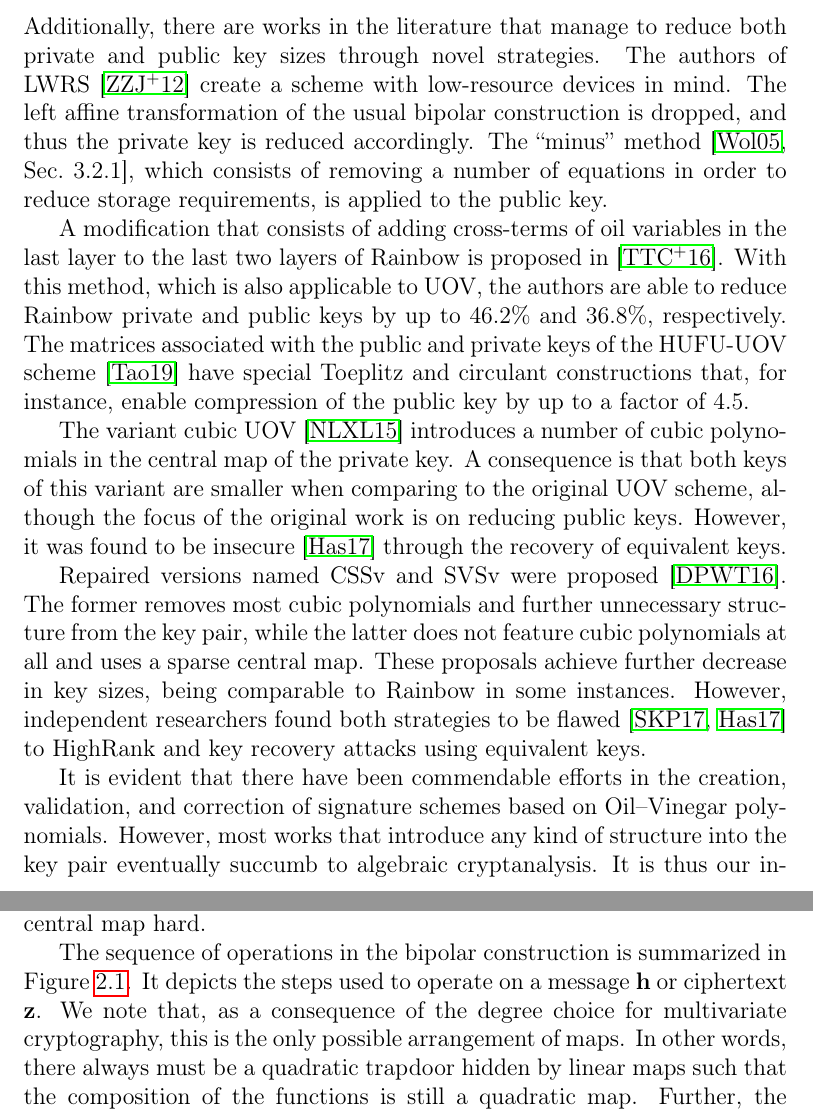
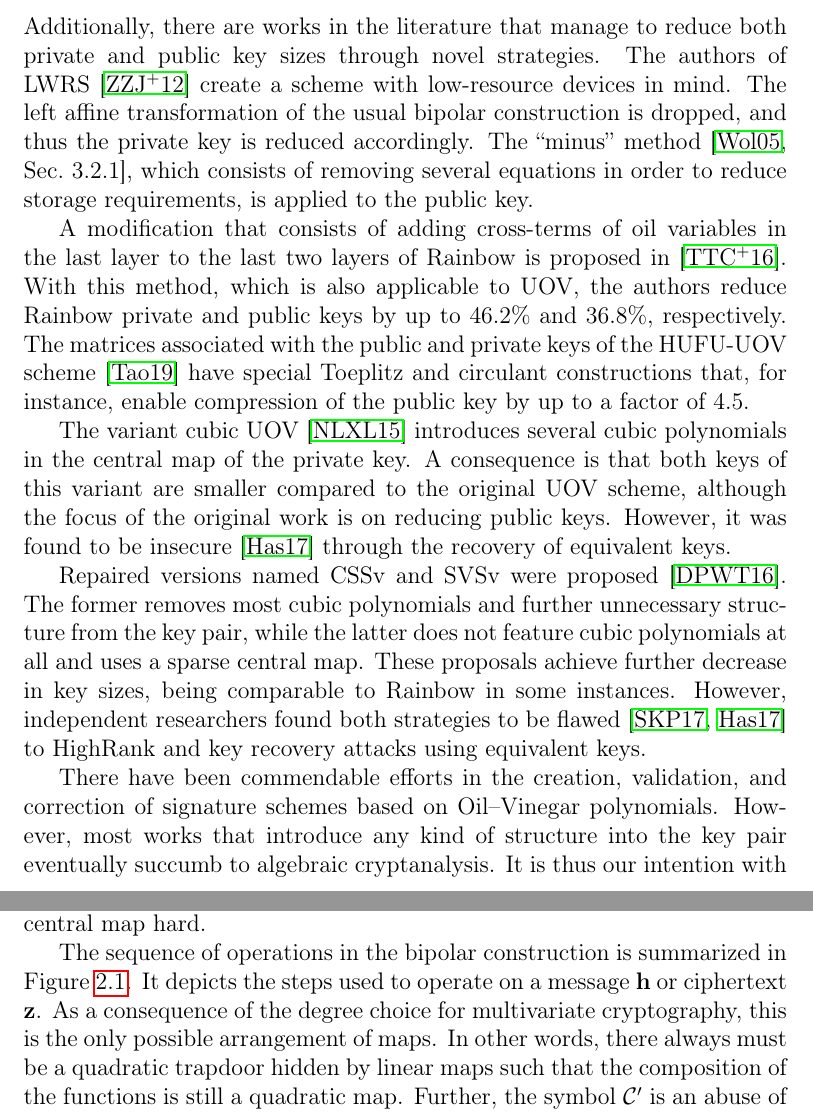
Before and after one commit to zambonin/msc, a LaTeX thesis (main.tex): two parts of pages 11 and 24 of 79, joined at a grey line, cut so that both start at the same text. Compiled offline with pdfLaTeX.

Commit message:
overleaf_to_git: update main.tex from r16952 to r16979

```diff
--- a/main.tex
+++ b/main.tex
@@ -132,15 +132,15 @@ The CyclicRainbow variant~\cite{Petzoldt:201012} is a direct extension of cyclic
 
 \subsection{Improvements to total key pair size}\label{subsec:both}
 
-Additionally, there are works in the literature that manage to reduce both private and public key sizes through novel strategies. The authors of LWRS~\cite{Zhang:201208} create a scheme with low-resource devices in mind. The left affine transformation of the usual bipolar construction is dropped, and thus the private key is reduced accordingly. The ``minus'' method~\cite[Sec.~3.2.1]{Wolf:200511}, which consists of removing a number of equations in order to reduce storage requirements, is applied to the public key.
-
-A modification that consists of adding cross-terms of oil variables in the last layer to the last two layers of Rainbow is proposed in~\cite{Tan:201603}. With this method, which is also applicable to UOV, the authors are able to reduce Rainbow private and public keys by up to $46.2\%$ and $36.8\%$, respectively. The matrices associated with the public and private keys of the HUFU-UOV scheme~\cite{Tao:201905} have special Toeplitz and circulant constructions that, for instance, enable compression of the public key by up to a factor of $4.5$.
-
-The variant cubic UOV~\cite{Nie:201511} introduces a number of cubic polynomials in the central map of the private key. A consequence is that both keys of this variant are smaller when comparing to the original UOV scheme, although the focus of the original work is on reducing public keys. However, it was found to be insecure~\cite{Hashimoto:201712} through the recovery of equivalent keys.
+Additionally, there are works in the literature that manage to reduce both private and public key sizes through novel strategies. The authors of LWRS~\cite{Zhang:201208} create a scheme with low-resource devices in mind. The left affine transformation of the usual bipolar construction is dropped, and thus the private key is reduced accordingly. The ``minus'' method~\cite[Sec.~3.2.1]{Wolf:200511}, which consists of removing several equations in order to reduce storage requirements, is applied to the public key.
+
+A modification that consists of adding cross-terms of oil variables in the last layer to the last two layers of Rainbow is proposed in~\cite{Tan:201603}. With this method, which is also applicable to UOV, the authors reduce Rainbow private and public keys by up to $46.2\%$ and $36.8\%$, respectively. The matrices associated with the public and private keys of the HUFU-UOV scheme~\cite{Tao:201905} have special Toeplitz and circulant constructions that, for instance, enable compression of the public key by up to a factor of $4.5$.
+
+The variant cubic UOV~\cite{Nie:201511} introduces several cubic polynomials in the central map of the private key. A consequence is that both keys of this variant are smaller compared to the original UOV scheme, although the focus of the original work is on reducing public keys. However, it was found to be insecure~\cite{Hashimoto:201712} through the recovery of equivalent keys.
 
 Repaired versions named CSSv and SVSv were proposed~\cite{Duong:201611}. The former removes most cubic polynomials and further unnecessary structure from the key pair, while the latter does not feature cubic polynomials at all and uses a sparse central map. These proposals achieve further decrease in key sizes, being comparable to Rainbow in some instances. However, independent researchers found both strategies to be flawed~\cite{Shim:201711,Hashimoto:201712} to HighRank and key recovery attacks using equivalent keys.
 
-It is evident that there have been commendable efforts in the creation, validation, and correction of signature schemes based on Oil--Vinegar polynomials. However, most works that introduce any kind of structure into the key pair eventually succumb to algebraic cryptanalysis. It is thus our intention with this review to suggest that such approaches should be applied with caution and to suggest a distinct approach, as presented in Chapter~\ref{ch:eta}.
+There have been commendable efforts in the creation, validation, and correction of signature schemes based on Oil--Vinegar polynomials. However, most works that introduce any kind of structure into the key pair eventually succumb to algebraic cryptanalysis. It is thus our intention with this review to suggest that such approaches should be applied with caution and to suggest a distinct approach, as presented in Chapter~\ref{ch:eta}.
 
 \chapter{Mathematical background}\label{ch:math}
 
@@ -467,7 +467,7 @@ We now turn to the most used framework to build cryptosystems in multivariate cr
 
 Consider $n, m \in \mathbb{N}$ the number of variables and equations as in Definition~\ref{def:quad-poly-sys}, and $\mathcal{C} : \mathbb{F}^{n} \to \mathbb{F}^{m} \in \mathsf{MQ}(n, m)$. This is the \emph{central map} and regarded as the trapdoor, that is, a function that is easy to compute but difficult to invert without particular information. Evidently, it shall be hidden to prevent signature forgery. Two \emph{lateral maps} $\mathcal{L}_{1} : \mathbb{F}^{m} \to \mathbb{F}^{m} \in \mathsf{GL}(\mathbb{F}^{m})$ and $\mathcal{L}_{2} : \mathbb{F}^{n} \to \mathbb{F}^{n} \in \mathsf{GL}(\mathbb{F}^{n})$ are used to hide the structure of $\mathcal{C}$, by creating the composition $\mathcal{P} = \mathcal{L}_{1} \circ \mathcal{C} \circ \mathcal{L}_{2}$ that looks random, making recovery of the central map hard.
 
-The sequence of operations in the bipolar construction is summarized in Figure~\ref{fig:bipolar}. It depicts the steps used to operate on a message $\mathbf{h}$ or ciphertext $\mathbf{z}$. We note that, as a consequence of the degree choice for multivariate cryptography, this is the only possible arrangement of maps. In other words, there always must be a quadratic trapdoor hidden by linear maps such that the composition of the functions is still a quadratic map. Further, the symbol $\mathcal{C}'$ is an abuse of language that means precisely the act of obtaining the preimage $\mathcal{C}(\mathbf{x}) = \mathbf{y}$. Since usually $m \neq n$, by definition, the central map cannot be invertible, and thus using the symbol $\mathcal{C}^{-1}$ could be misleading.
+The sequence of operations in the bipolar construction is summarized in Figure~\ref{fig:bipolar}. It depicts the steps used to operate on a message $\mathbf{h}$ or ciphertext $\mathbf{z}$. As a consequence of the degree choice for multivariate cryptography, this is the only possible arrangement of maps. In other words, there always must be a quadratic trapdoor hidden by linear maps such that the composition of the functions is still a quadratic map. Further, the symbol $\mathcal{C}'$ is an abuse of language that means precisely the act of obtaining the preimage $\mathcal{C}(\mathbf{x}) = \mathbf{y}$. Since usually $m \neq n$, by definition, the central map cannot be invertible, and thus using the symbol $\mathcal{C}^{-1}$ could be misleading.
 
 \begin{figure}[htbp]
   \centering
```
Also changed, not shown: main.tex (18 more changed lines).
